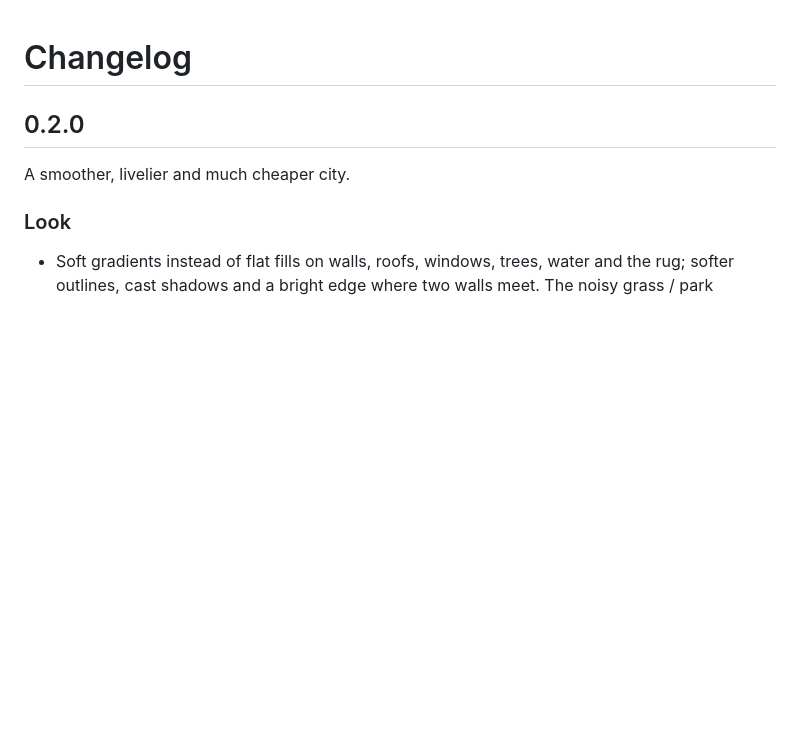
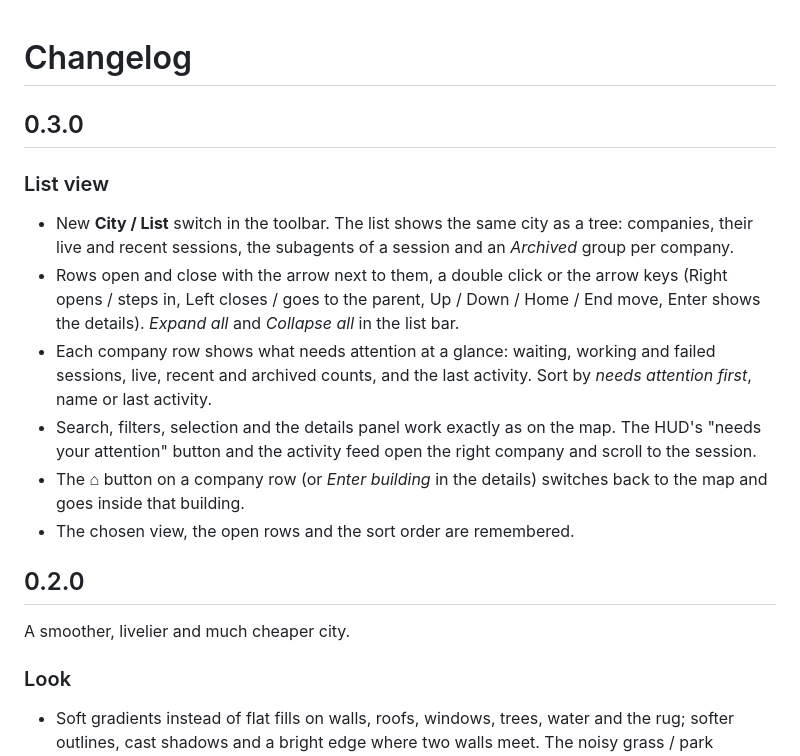
Before and after one commit to TimBee706/Agent-City, a Markdown page: CHANGELOG.md, the part around the change. Drawn GitHub-style; blank space fills up the shorter version.

```diff
--- a/CHANGELOG.md
+++ b/CHANGELOG.md
@@ -1,4 +1,19 @@
 # Changelog
+
+## 0.3.0
+
+### List view
+
+- New **City / List** switch in the toolbar. The list shows the same city as a tree: companies, their live and recent
+  sessions, the subagents of a session and an *Archived* group per company.
+- Rows open and close with the arrow next to them, a double click or the arrow keys (Right opens / steps in, Left closes /
+  goes to the parent, Up / Down / Home / End move, Enter shows the details). *Expand all* and *Collapse all* in the list bar.
+- Each company row shows what needs attention at a glance: waiting, working and failed sessions, live, recent and archived
+  counts, and the last activity. Sort by *needs attention first*, name or last activity.
+- Search, filters, selection and the details panel work exactly as on the map. The HUD's "needs your attention" button and
+  the activity feed open the right company and scroll to the session.
+- The ⌂ button on a company row (or *Enter building* in the details) switches back to the map and goes inside that building.
+- The chosen view, the open rows and the sort order are remembered.
 
 ## 0.2.0
 
```
Also changed, not shown: README.md (+3 -0 lines), docs/screenshots/building-dark.png, docs/screenshots/building-light-reduced-motion.png, docs/screenshots/city-dark.png, docs/screenshots/city-light-closeup.png, docs/screenshots/list-dark.png (added), 13 other files.
